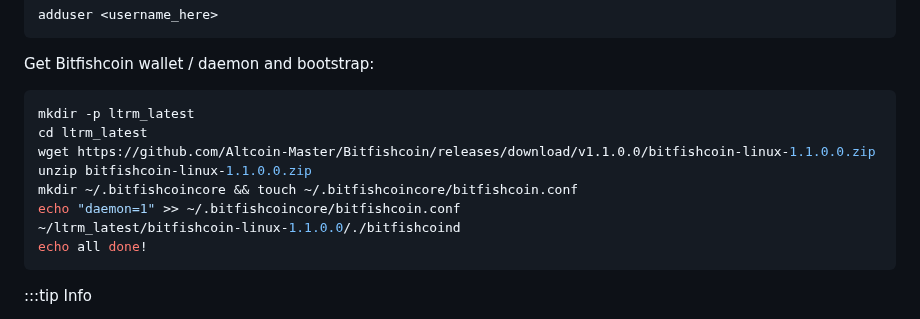
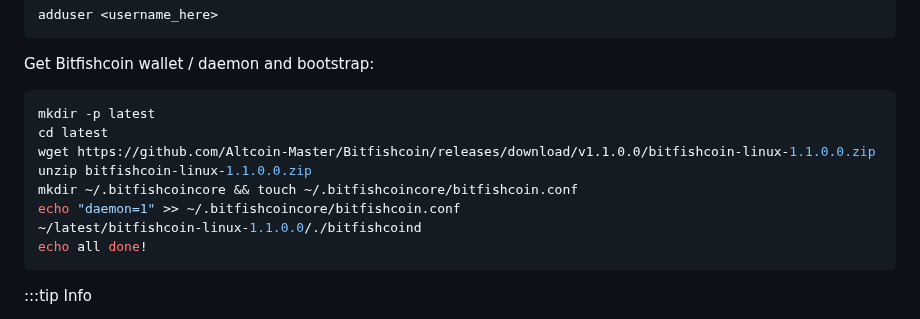
Before and after one commit to Altcoin-Master/Bitfishcoin, a Markdown page: doc/smartnodes/README.md, the part around the change. Rendered like a GitHub page.

````diff
--- a/doc/smartnodes/README.md
+++ b/doc/smartnodes/README.md
@@ -107,13 +107,13 @@ adduser <username_here>
 Get Bitfishcoin wallet / daemon and bootstrap:
 
 ```bash
-mkdir -p ltrm_latest
-cd ltrm_latest
+mkdir -p latest
+cd latest
 wget https://github.com/Altcoin-Master/Bitfishcoin/releases/download/v1.1.0.0/bitfishcoin-linux-1.1.0.0.zip
 unzip bitfishcoin-linux-1.1.0.0.zip
 mkdir ~/.bitfishcoincore && touch ~/.bitfishcoincore/bitfishcoin.conf
 echo "daemon=1" >> ~/.bitfishcoincore/bitfishcoin.conf
-~/ltrm_latest/bitfishcoin-linux-1.1.0.0/./bitfishcoind
+~/latest/bitfishcoin-linux-1.1.0.0/./bitfishcoind
 echo all done!
 ```
 
````
